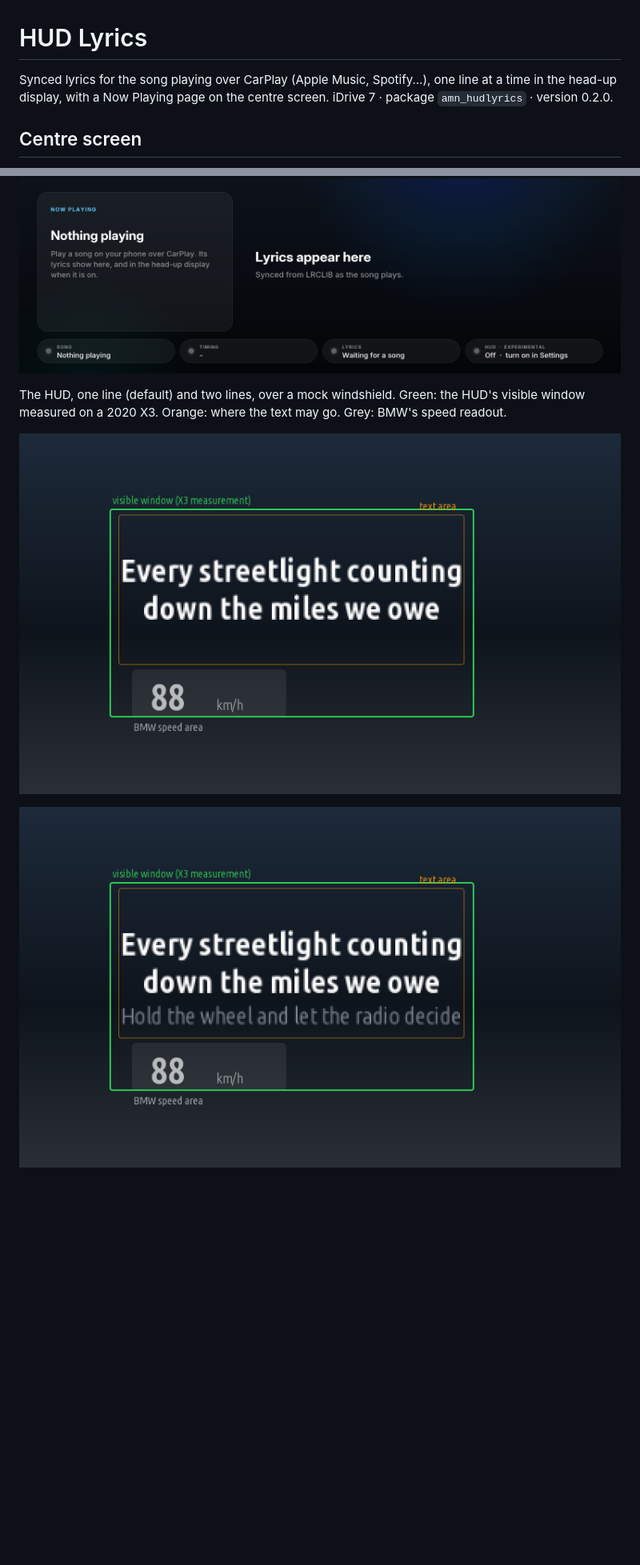
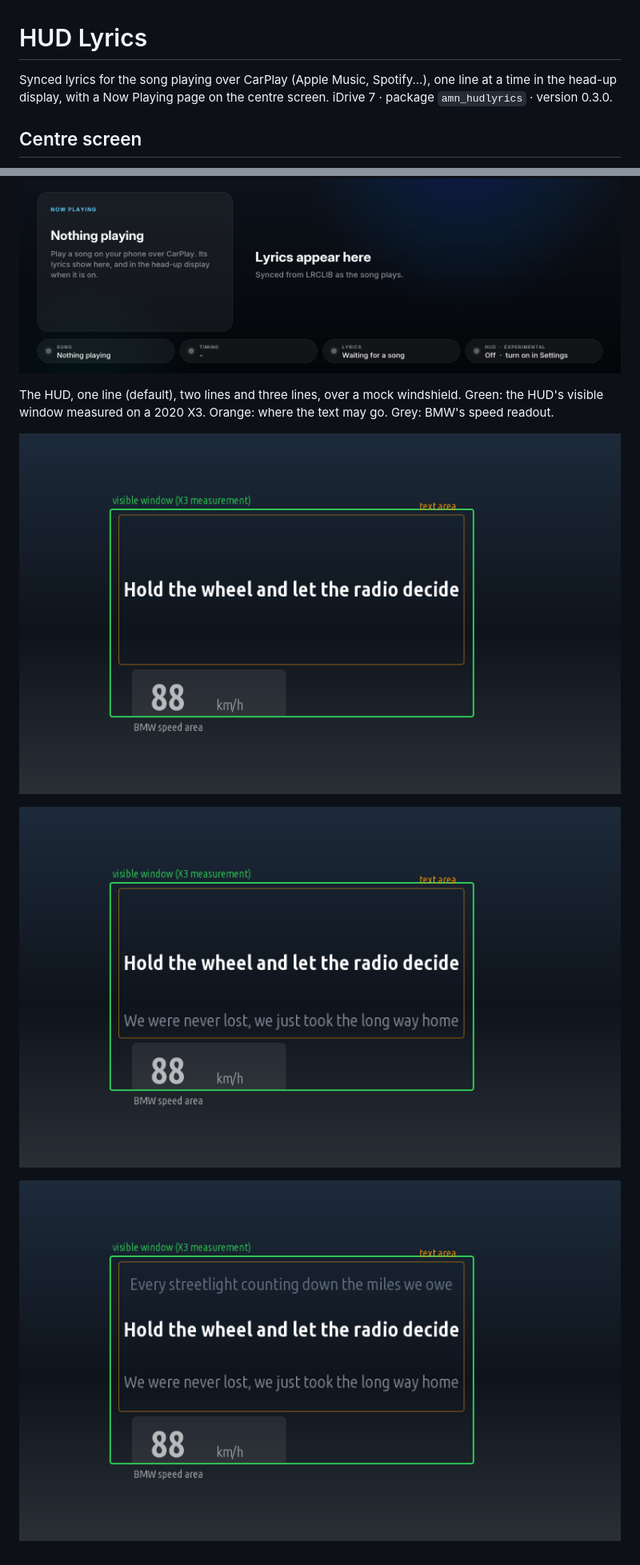
Before and after one commit to M850i-amn/idrive7-apps, a Markdown page: apps/amn_hudlyrics/README.md, 2 parts joined by grey strips. Shown at 80% size. Rendered like a GitHub page; pictures changed too: docs/screenshots/amn_hudlyrics/hud-one-line-medium.png, docs/screenshots/amn_hudlyrics/hud-three-lines-medium.png (added), docs/screenshots/amn_hudlyrics/hud-two-lines-medium.png; blank space fills up the shorter version.

```diff
--- a/apps/amn_hudlyrics/README.md
+++ b/apps/amn_hudlyrics/README.md
@@ -1,7 +1,7 @@
 # HUD Lyrics
 
 Synced lyrics for the song playing over CarPlay (Apple Music, Spotify...), one line at a time in the
-head-up display, with a Now Playing page on the centre screen. iDrive 7 · package `amn_hudlyrics` · version 0.2.0.
+head-up display, with a Now Playing page on the centre screen. iDrive 7 · package `amn_hudlyrics` · version 0.3.0.
 
 ## Centre screen
 
@@ -68,9 +70,11 @@ Rendered on a computer from the app's own drawing code, with a made-up song and
 
 ![Nothing playing](../../docs/screenshots/amn_hudlyrics/screen-empty.png)
 
-The HUD, one line (default) and two lines, over a mock windshield. Green: the HUD's visible window measured on a
+The HUD, one line (default), two lines and three lines, over a mock windshield. Green: the HUD's visible window measured on a
 2020 X3. Orange: where the text may go. Grey: BMW's speed readout.
 
 ![HUD, one line](../../docs/screenshots/amn_hudlyrics/hud-one-line-medium.png)
 
 ![HUD, two lines](../../docs/screenshots/amn_hudlyrics/hud-two-lines-medium.png)
+
+![HUD, three lines](../../docs/screenshots/amn_hudlyrics/hud-three-lines-medium.png)
```
Also changed, not shown: other parts of apps/amn_hudlyrics/README.md (+6 -4 lines), docs/screenshots/amn_hudlyrics/screen-playing.png, 4 other files.
